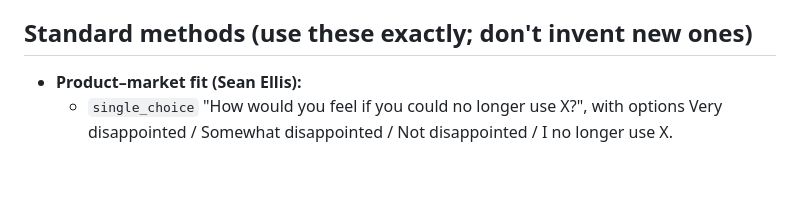
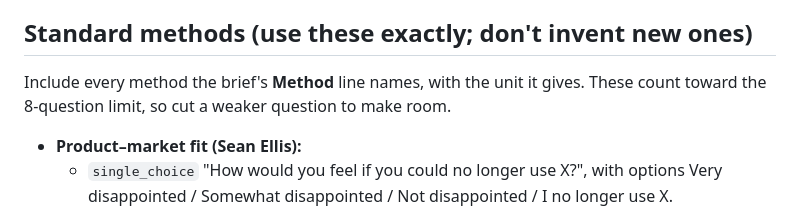
Before and after one commit to janakirampuli/crustdata-hackathon, a Markdown page: skills/form_builder/SKILL.md, the part around the change. Rendered like a GitHub page; blank space fills up the shorter version.

```diff
--- a/skills/form_builder/SKILL.md
+++ b/skills/form_builder/SKILL.md
@@ -48,6 +48,8 @@ The client approves the template once; nobody reviews the individual emails. Cod
 
 ## Standard methods (use these exactly; don't invent new ones)
 
+Include every method the brief's **Method** line names, with the unit it gives. These count toward the 8-question limit, so cut a weaker question to make room.
+
 - **Product–market fit (Sean Ellis):**
   - `single_choice` "How would you feel if you could no longer use X?", with options Very disappointed / Somewhat disappointed / Not disappointed / I no longer use X.
   - The benchmark is 40% "Very disappointed".
```
Also changed, not shown: skills/briefing/SKILL.md (+5 -0 lines).
